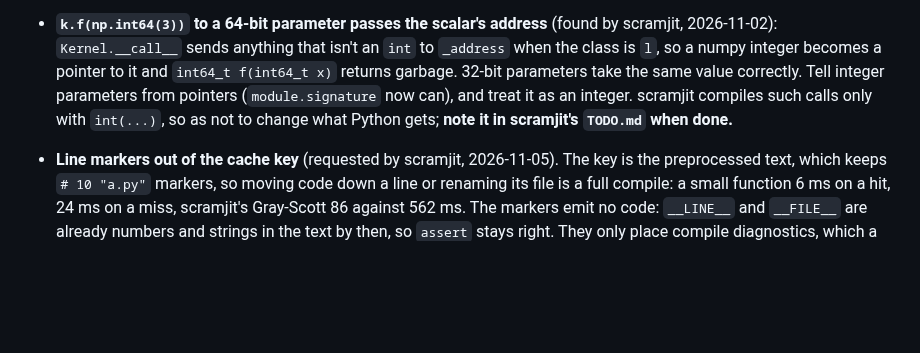
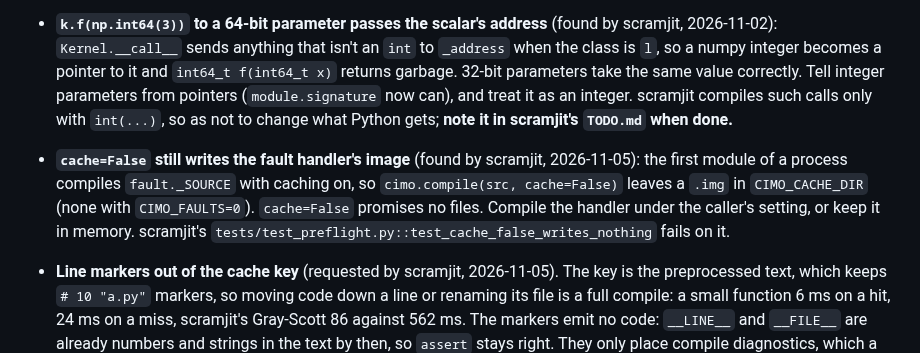
Before and after one commit to farizrahman4u/cimo, a Markdown page: TODO.md, the part around the change. GitHub-like rendering; blank space fills up the shorter version.

Commit message:
TODO: cache=False still writes the fault handler's image (from scramjit)

```diff
--- a/TODO.md
+++ b/TODO.md
@@ -230,6 +230,10 @@ devirtualization, matrix intrinsics, SVE and SME, per-CPU workarounds, `long dou
   its arrays stop at `sys.maxsize` bytes first, so only just under 2 GiB reaches this. **`module.free` also exists only natively:** scramjit exports its own `sj_release` from the C. When done, note it in scramjit's `TODO.md`.
 - **`k.f(np.int64(3))` to a 64-bit parameter passes the scalar's address** (found by scramjit, 2026-11-02): `Kernel.__call__` sends anything that isn't an `int` to `_address` when the class is `l`, so a numpy integer becomes a pointer to it and
   `int64_t f(int64_t x)` returns garbage. 32-bit parameters take the same value correctly. Tell integer parameters from pointers (`module.signature` now can), and treat it as an integer. scramjit compiles such calls only with `int(...)`, so as not to change what Python gets; **note it in scramjit's `TODO.md` when done.**
+- **`cache=False` still writes the fault handler's image** (found by scramjit, 2026-11-05): the first module of a process
+  compiles `fault._SOURCE` with caching on, so `cimo.compile(src, cache=False)` leaves a `.img` in `CIMO_CACHE_DIR`
+  (none with `CIMO_FAULTS=0`). `cache=False` promises no files. Compile the handler under the caller's setting, or
+  keep it in memory. scramjit's `tests/test_preflight.py::test_cache_false_writes_nothing` fails on it.
 - **Line markers out of the cache key** (requested by scramjit, 2026-11-05). The key is the preprocessed text, which keeps
   `# 10 "a.py"` markers, so moving code down a line or renaming its file is a full compile: a small function 6 ms on a hit,
   24 ms on a miss, scramjit's Gray-Scott 86 against 562 ms. The markers emit no code: `__LINE__` and `__FILE__` are already
```
